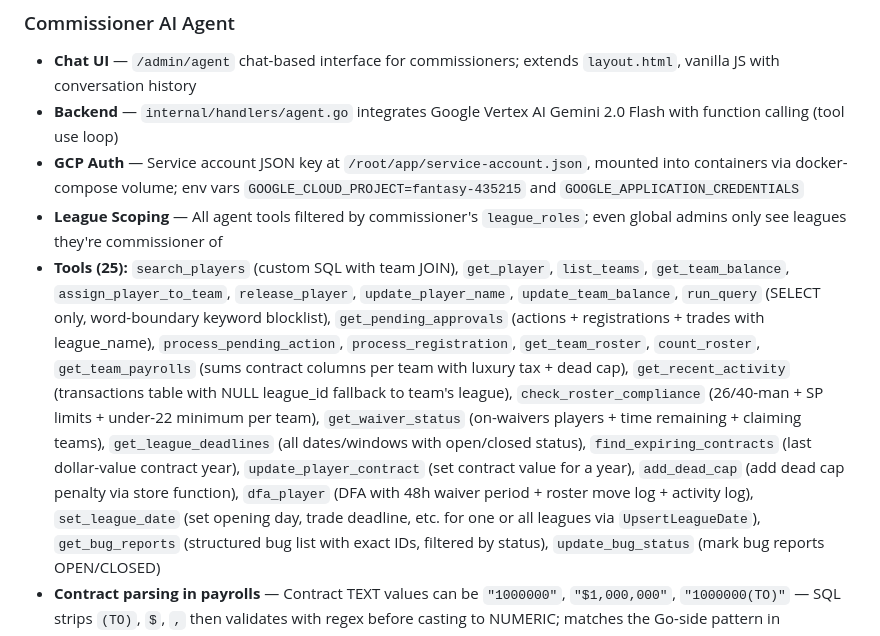
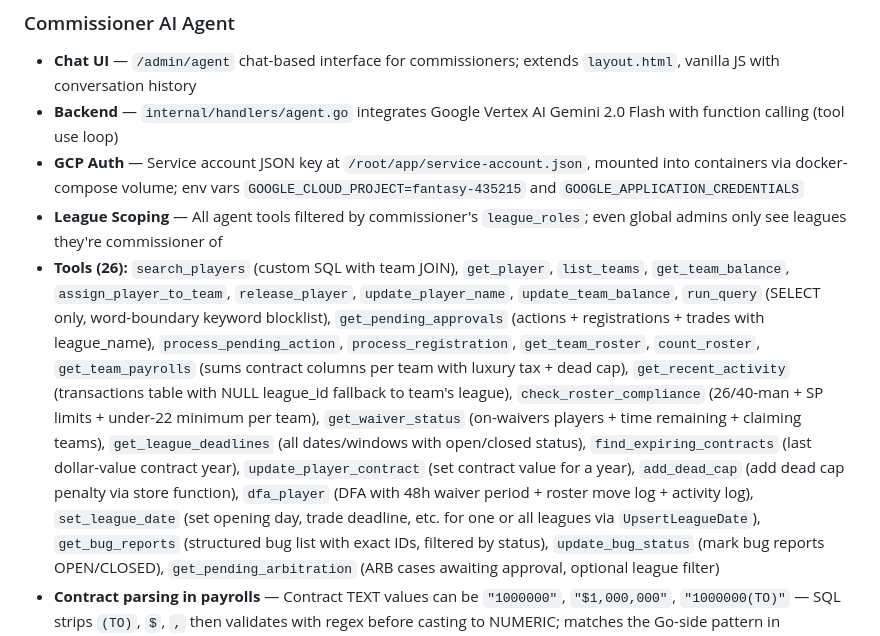
Before and after one commit to dwes123/FODS-GO, a Markdown page: CLAUDE.md, the part around the change. Drawn GitHub-style.

Commit message:
Update CLAUDE.md with get_pending_arbitration agent tool
Co-Authored-By: Claude Opus 4.6 <noreply@anthropic.com>

```diff
--- a/CLAUDE.md
+++ b/CLAUDE.md
@@ -241,7 +241,7 @@ Rosters, free agency/bidding, trades, waivers, arbitration, team options, financ
 - **Backend** — `internal/handlers/agent.go` integrates Google Vertex AI Gemini 2.0 Flash with function calling (tool use loop)
 - **GCP Auth** — Service account JSON key at `/root/app/service-account.json`, mounted into containers via docker-compose volume; env vars `GOOGLE_CLOUD_PROJECT=fantasy-435215` and `GOOGLE_APPLICATION_CREDENTIALS`
 - **League Scoping** — All agent tools filtered by commissioner's `league_roles`; even global admins only see leagues they're commissioner of
-- **Tools (25):** `search_players` (custom SQL with team JOIN), `get_player`, `list_teams`, `get_team_balance`, `assign_player_to_team`, `release_player`, `update_player_name`, `update_team_balance`, `run_query` (SELECT only, word-boundary keyword blocklist), `get_pending_approvals` (actions + registrations + trades with league_name), `process_pending_action`, `process_registration`, `get_team_roster`, `count_roster`, `get_team_payrolls` (sums contract columns per team with luxury tax + dead cap), `get_recent_activity` (transactions table with NULL league_id fallback to team's league), `check_roster_compliance` (26/40-man + SP limits + under-22 minimum per team), `get_waiver_status` (on-waivers players + time remaining + claiming teams), `get_league_deadlines` (all dates/windows with open/closed status), `find_expiring_contracts` (last dollar-value contract year), `update_player_contract` (set contract value for a year), `add_dead_cap` (add dead cap penalty via store function), `dfa_player` (DFA with 48h waiver period + roster move log + activity log), `set_league_date` (set opening day, trade deadline, etc. for one or all leagues via `UpsertLeagueDate`), `get_bug_reports` (structured bug list with exact IDs, filtered by status), `update_bug_status` (mark bug reports OPEN/CLOSED)
+- **Tools (26):** `search_players` (custom SQL with team JOIN), `get_player`, `list_teams`, `get_team_balance`, `assign_player_to_team`, `release_player`, `update_player_name`, `update_team_balance`, `run_query` (SELECT only, word-boundary keyword blocklist), `get_pending_approvals` (actions + registrations + trades with league_name), `process_pending_action`, `process_registration`, `get_team_roster`, `count_roster`, `get_team_payrolls` (sums contract columns per team with luxury tax + dead cap), `get_recent_activity` (transactions table with NULL league_id fallback to team's league), `check_roster_compliance` (26/40-man + SP limits + under-22 minimum per team), `get_waiver_status` (on-waivers players + time remaining + claiming teams), `get_league_deadlines` (all dates/windows with open/closed status), `find_expiring_contracts` (last dollar-value contract year), `update_player_contract` (set contract value for a year), `add_dead_cap` (add dead cap penalty via store function), `dfa_player` (DFA with 48h waiver period + roster move log + activity log), `set_league_date` (set opening day, trade deadline, etc. for one or all leagues via `UpsertLeagueDate`), `get_bug_reports` (structured bug list with exact IDs, filtered by status), `update_bug_status` (mark bug reports OPEN/CLOSED), `get_pending_arbitration` (ARB cases awaiting approval, optional league filter)
 - **Contract parsing in payrolls** — Contract TEXT values can be `"1000000"`, `"$1,000,000"`, `"1000000(TO)"` — SQL strips `(TO)`, `$`, `,` then validates with regex before casting to NUMERIC; matches the Go-side pattern in `CalculateYearlySummary()`
 - **System prompt enhancements** — Includes common SQL query patterns (players without team, most expensive contracts, dead cap totals, etc.) and multi-step reasoning instructions (chain search_players → get_player for trade analysis, use dedicated tools over run_query)
 - **System Prompt** — Includes full DB schema reference, current year via `time.Now().Year()`, commissioner's league access, and behavioral instructions (use IDs from prior tool calls, filter by league when asked)
```
